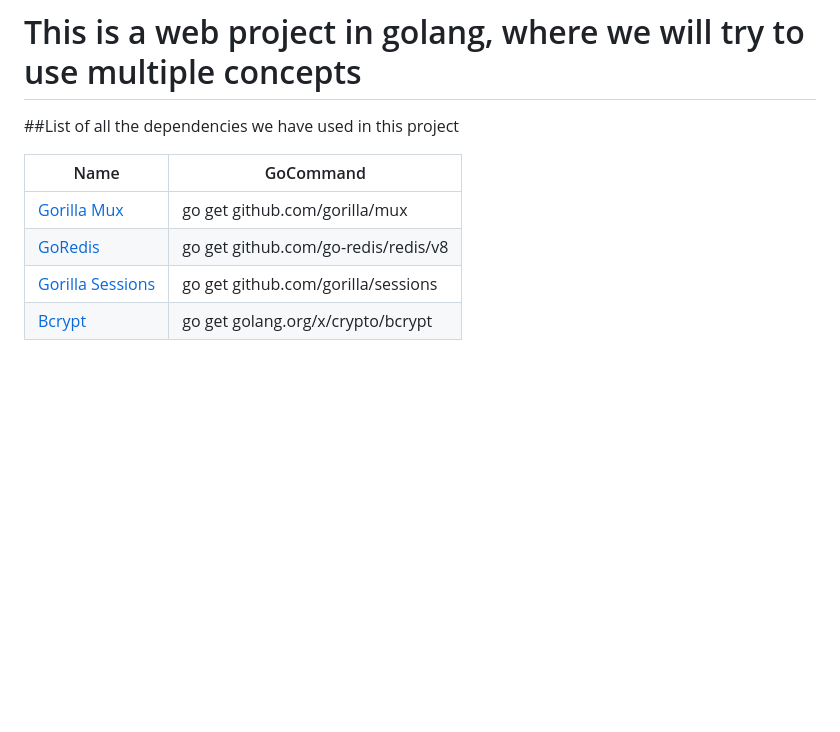
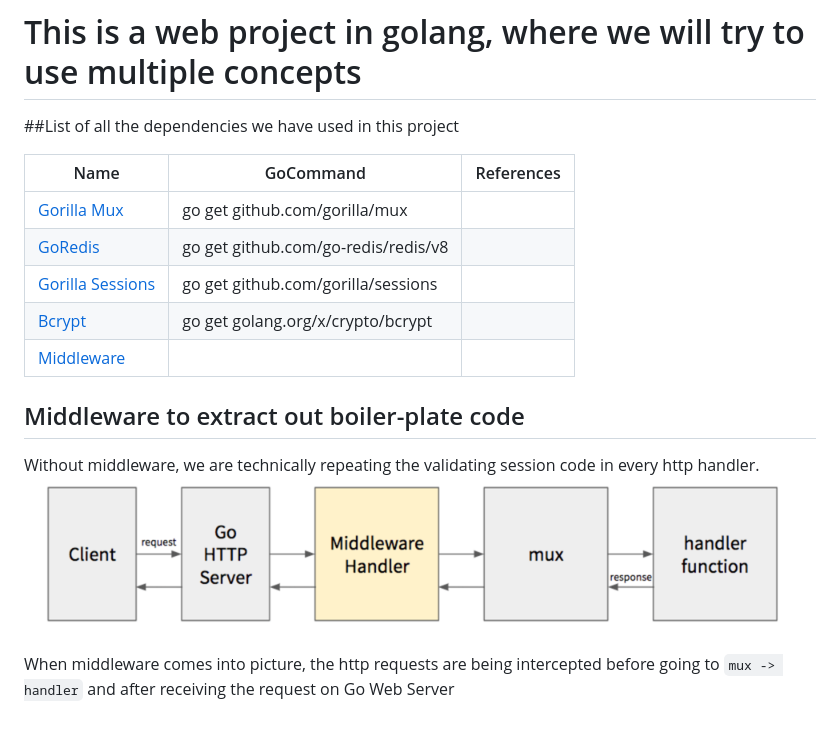
Before and after one commit to arpit006/Updates-Blog-app, a Markdown page: Readme.md, the part around the change. Rendered like a GitHub page; pictures changed too: static/img.png (added); blank space fills up the shorter version.

Commit message:
Adding Middleware to our GoApp

```diff
--- a/Readme.md
+++ b/Readme.md
@@ -1,9 +1,17 @@
 # This is a web project in golang, where we will try to use multiple concepts
 ##List of all the dependencies we have used in this project
 
-| Name | GoCommand|
-| -----|----------|
+| Name | GoCommand| References |
+| -----|----------| -----------|
 | [Gorilla Mux](https://github.com/gorilla/mux) | go get github.com/gorilla/mux |
 | [GoRedis](https://github.com/go-redis/redis) | go get github.com/go-redis/redis/v8 |
 | [Gorilla Sessions](https://github.com/gorilla/sessions)| go get github.com/gorilla/sessions|
-|[Bcrypt](https://github.com/golang/crypto) | go get golang.org/x/crypto/bcrypt|
+| [Bcrypt](https://github.com/golang/crypto) | go get golang.org/x/crypto/bcrypt|
+| [Middleware]() |
+
+## Middleware to extract out boiler-plate code
+Without middleware, we are technically repeating the validating session code in every http handler.
+![img.png](static/img.png)
+
+When middleware comes into picture, the http requests are being intercepted before going to `mux -> handler`
+and after receiving the request on Go Web Server
```
Also changed, not shown: 4 other files.
